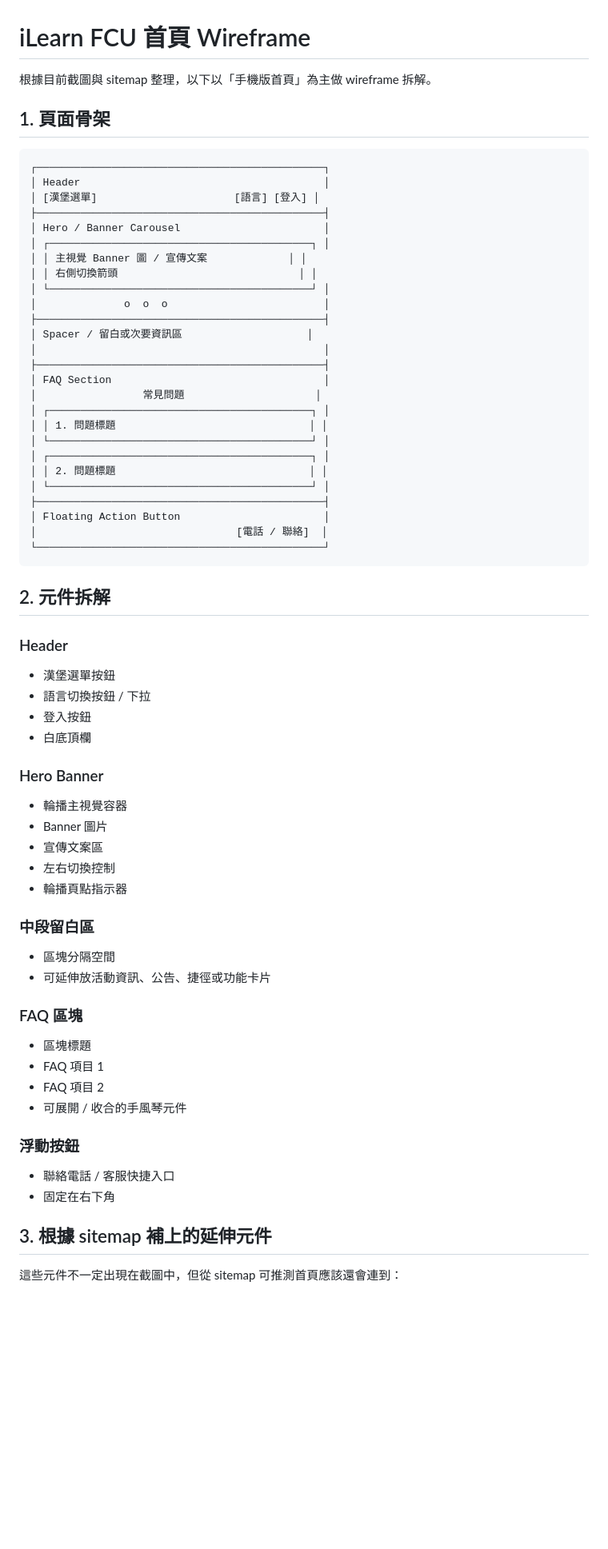
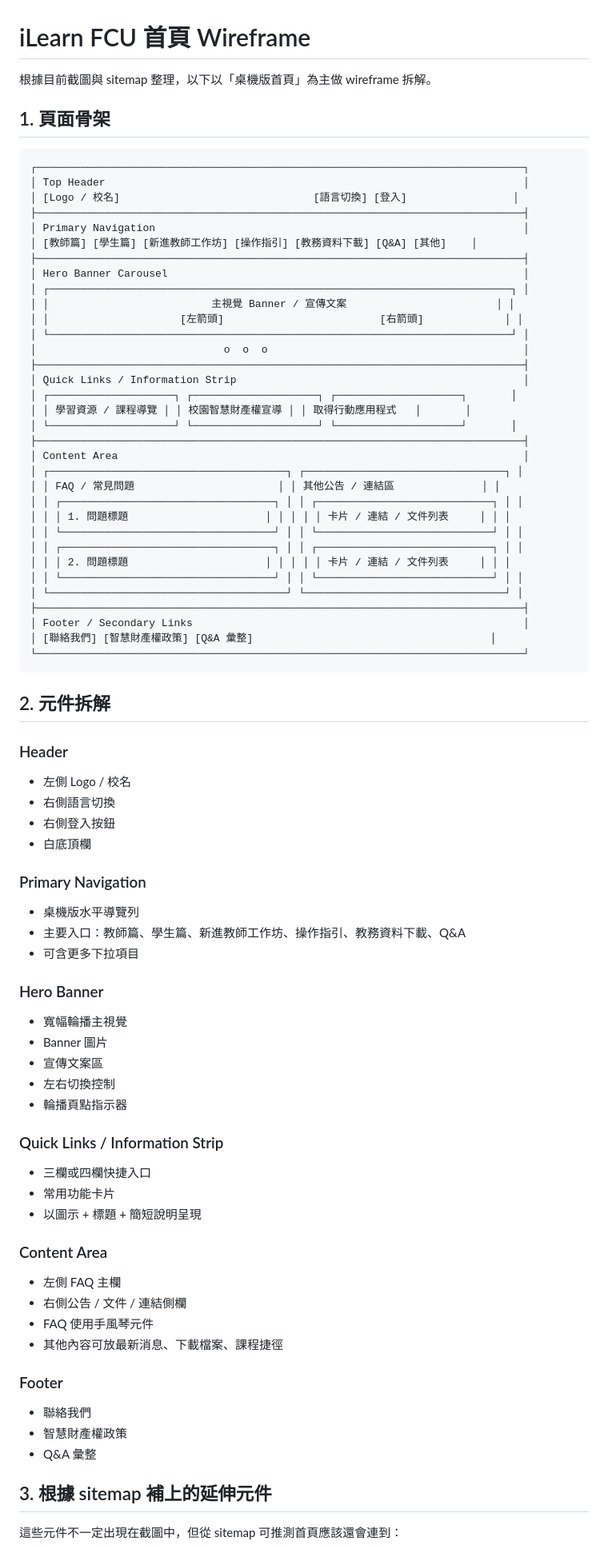
Before and after one commit to Jason8445/fishing_web, a Markdown page: wireframe.md, the part around one of its changes. Shown at 80% size. Rendered like a GitHub page; blank space fills up the shorter version.

Commit message:
Update wireframe documentation for desktop version layout and components

````diff
--- a/wireframe.md
+++ b/wireframe.md
@@ -1,66 +1,80 @@
 # iLearn FCU 首頁 Wireframe
 
-根據目前截圖與 sitemap 整理，以下以「手機版首頁」為主做 wireframe 拆解。
+根據目前截圖與 sitemap 整理，以下以「桌機版首頁」為主做 wireframe 拆解。
 
 ## 1. 頁面骨架
 
 ```text
-┌──────────────────────────────────────────────┐
-│ Header                                       │
-│ [漢堡選單]                      [語言] [登入] │
-├──────────────────────────────────────────────┤
-│ Hero / Banner Carousel                       │
-│ ┌──────────────────────────────────────────┐ │
-│ │ 主視覺 Banner 圖 / 宣傳文案             │ │
-│ │ 右側切換箭頭                             │ │
-│ └──────────────────────────────────────────┘ │
-│              o  o  o                         │
-├──────────────────────────────────────────────┤
-│ Spacer / 留白或次要資訊區                    │
-│                                              │
-├──────────────────────────────────────────────┤
-│ FAQ Section                                  │
-│                 常見問題                     │
-│ ┌──────────────────────────────────────────┐ │
-│ │ 1. 問題標題                               │ │
-│ └──────────────────────────────────────────┘ │
-│ ┌──────────────────────────────────────────┐ │
-│ │ 2. 問題標題                               │ │
-│ └──────────────────────────────────────────┘ │
-├──────────────────────────────────────────────┤
-│ Floating Action Button                       │
-│                                [電話 / 聯絡]  │
-└──────────────────────────────────────────────┘
+┌──────────────────────────────────────────────────────────────────────────────┐
+│ Top Header                                                                   │
+│ [Logo / 校名]                               [語言切換] [登入]                 │
+├──────────────────────────────────────────────────────────────────────────────┤
+│ Primary Navigation                                                           │
+│ [教師篇] [學生篇] [新進教師工作坊] [操作指引] [教務資料下載] [Q&A] [其他]    │
+├──────────────────────────────────────────────────────────────────────────────┤
+│ Hero Banner Carousel                                                         │
+│ ┌──────────────────────────────────────────────────────────────────────────┐ │
+│ │                          主視覺 Banner / 宣傳文案                        │ │
+│ │                     [左箭頭]                         [右箭頭]             │ │
+│ └──────────────────────────────────────────────────────────────────────────┘ │
+│                              o  o  o                                         │
+├──────────────────────────────────────────────────────────────────────────────┤
+│ Quick Links / Information Strip                                              │
+│ ┌────────────────────┐ ┌────────────────────┐ ┌────────────────────┐       │
+│ │ 學習資源 / 課程導覽 │ │ 校園智慧財產權宣導 │ │ 取得行動應用程式   │       │
+│ └────────────────────┘ └────────────────────┘ └────────────────────┘       │
+├──────────────────────────────────────────────────────────────────────────────┤
+│ Content Area                                                                 │
+│ ┌──────────────────────────────────────┐ ┌────────────────────────────────┐ │
+│ │ FAQ / 常見問題                       │ │ 其他公告 / 連結區              │ │
+│ │ ┌──────────────────────────────────┐ │ │ ┌────────────────────────────┐ │ │
+│ │ │ 1. 問題標題                      │ │ │ │ │ 卡片 / 連結 / 文件列表     │ │ │
+│ │ └──────────────────────────────────┘ │ │ └────────────────────────────┘ │ │
+│ │ ┌──────────────────────────────────┐ │ │ ┌────────────────────────────┐ │ │
+│ │ │ 2. 問題標題                      │ │ │ │ │ 卡片 / 連結 / 文件列表     │ │ │
+│ │ └──────────────────────────────────┘ │ │ └────────────────────────────┘ │ │
+│ └──────────────────────────────────────┘ └────────────────────────────────┘ │
+├──────────────────────────────────────────────────────────────────────────────┤
+│ Footer / Secondary Links                                                     │
+│ [聯絡我們] [智慧財產權政策] [Q&A 彙整]                                      │
+└──────────────────────────────────────────────────────────────────────────────┘
 ```
 
 ## 2. 元件拆解
 
 ### Header
-- 漢堡選單按鈕
-- 語言切換按鈕 / 下拉
-- 登入按鈕
+- 左側 Logo / 校名
+- 右側語言切換
+- 右側登入按鈕
 - 白底頂欄
 
+### Primary Navigation
+- 桌機版水平導覽列
+- 主要入口：教師篇、學生篇、新進教師工作坊、操作指引、教務資料下載、Q&A
+- 可含更多下拉項目
+
 ### Hero Banner
-- 輪播主視覺容器
+- 寬幅輪播主視覺
 - Banner 圖片
 - 宣傳文案區
 - 左右切換控制
 - 輪播頁點指示器
 
-### 中段留白區
-- 區塊分隔空間
-- 可延伸放活動資訊、公告、捷徑或功能卡片
+### Quick Links / Information Strip
+- 三欄或四欄快捷入口
+- 常用功能卡片
+- 以圖示 + 標題 + 簡短說明呈現
 
-### FAQ 區塊
-- 區塊標題
-- FAQ 項目 1
-- FAQ 項目 2
-- 可展開 / 收合的手風琴元件
+### Content Area
+- 左側 FAQ 主欄
+- 右側公告 / 文件 / 連結側欄
+- FAQ 使用手風琴元件
+- 其他內容可放最新消息、下載檔案、課程捷徑
 
-### 浮動按鈕
-- 聯絡電話 / 客服快捷入口
-- 固定在右下角
+### Footer
+- 聯絡我們
+- 智慧財產權政策
+- Q&A 彙整
 
 ## 3. 根據 sitemap 補上的延伸元件
 
````
Also changed, not shown: other parts of wireframe.md (+10 -9 lines).
